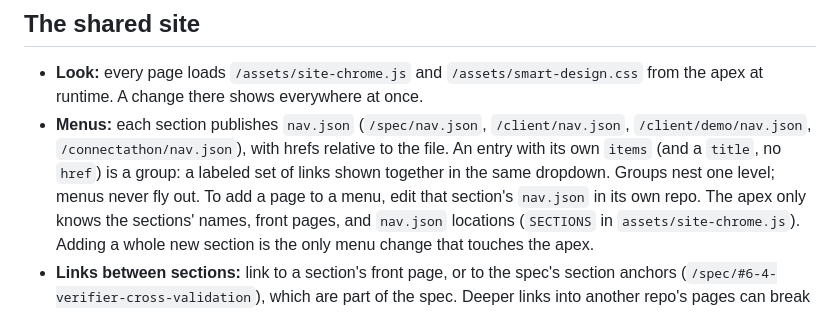
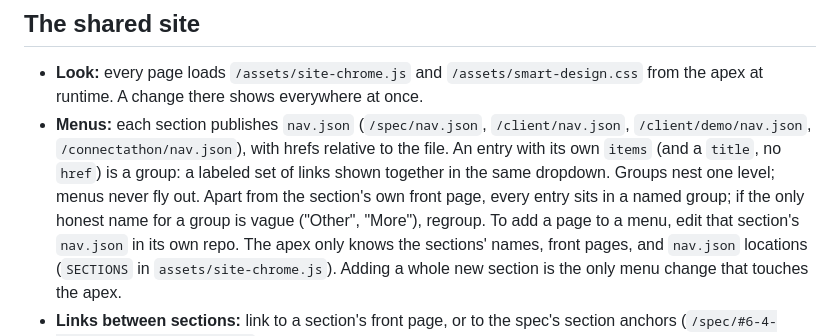
Before and after one commit to smart-health-checkin/smart-health-checkin.github.io, a Markdown page: MAINTAINING.md, the part around the change. GitHub-like rendering.

Commit message:
Menu: every entry in a named group
Apart from the section front page, menu entries sit in named groups, so a vague
catch-all group would show up as an awkward name.

Co-Authored-By: Claude Opus 5.5 <noreply@anthropic.com>
Claude-Session: https://claude.ai/code/session_01JoaybTAMdCKPNzWK1khZsw

```diff
--- a/MAINTAINING.md
+++ b/MAINTAINING.md
@@ -111,7 +111,7 @@ Not versioned. Push to `main` and they deploy.
   `/client/nav.json`, `/client/demo/nav.json`, `/connectathon/nav.json`), with
   hrefs relative to the file. An entry with its own `items` (and a `title`,
   no `href`) is a group: a labeled set of links shown together in the same
-  dropdown. Groups nest one level; menus never fly out. To add a page to a
+  dropdown. Groups nest one level; menus never fly out. Apart from the section's own front page, every entry sits in a named group; if the only honest name for a group is vague ("Other", "More"), regroup. To add a page to a
   menu, edit that section's `nav.json` in its own repo. The apex only knows the sections' names, front
   pages, and `nav.json` locations (`SECTIONS` in `assets/site-chrome.js`).
   Adding a whole new section is the only menu change that touches the apex.
```
